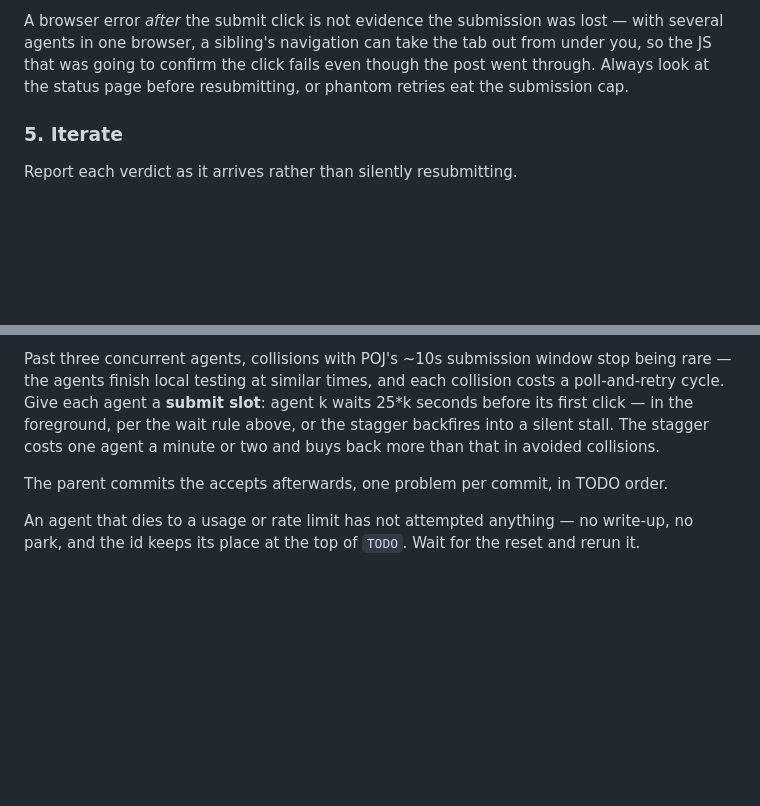
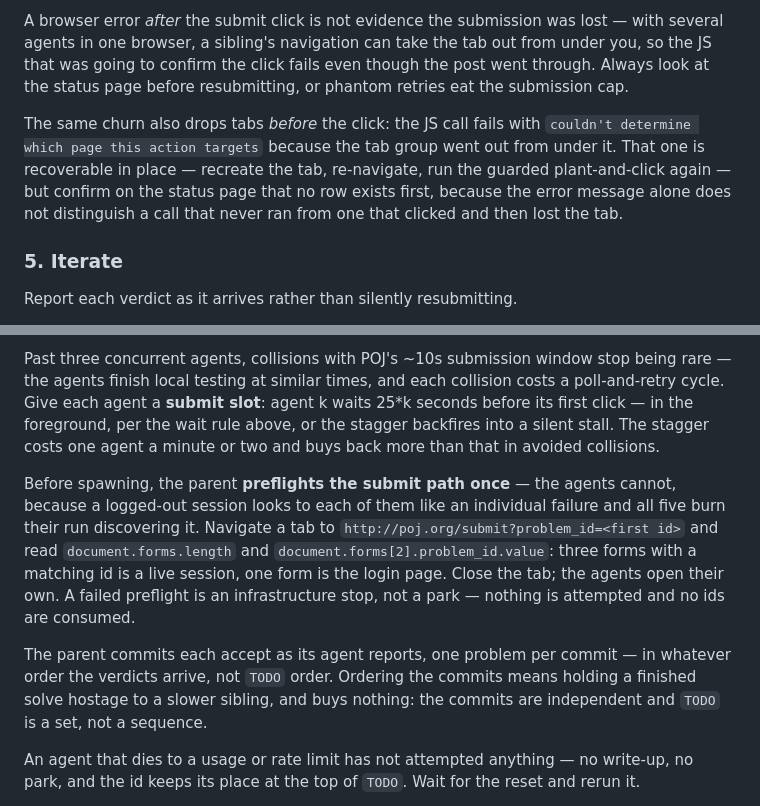
Before and after one commit to junzh0u/poj-solutions, a Markdown page: AGENTS.md, 2 parts joined by grey strips. GitHub-like rendering; blank space fills up the shorter version.

Commit message:
backlog-loop: fold in findings from the first validation batch
Commits no longer follow TODO order. Ordering them serialized a finished
solve behind a slower sibling for no gain -- the commits are independent
and TODO is a set. The parent now commits each accept as its verdict
arrives, which is also what "report verdicts as they arrive" was already
asking for.

Document the parent-side submit preflight concretely. The shared policy
required "a working and authorized submission path" without saying how;
checking document.forms.length and forms[2].problem_id.value on the submit
page distinguishes a live session from the login page in one tab. Doing it
in the parent matters because a logged-out session looks like an
individual failure to each agent, so the whole batch would burn its run
discovering it separately.

Record the pre-click tab drop as its own failure mode. A sibling's
navigation can kill the tab before the click, not just after, surfacing as
"couldn't determine which page this action targets"; that is recoverable
in place, but only after the status page confirms no row landed.

Note that sonnet is the default for the top of the backlog rather than a
trial.

Model: claude-opus-5

```diff
--- a/AGENTS.md
+++ b/AGENTS.md
@@ -78,6 +78,8 @@ A clean click is not evidence the submission landed, either. POJ drops a submiss
 
 A browser error *after* the submit click is not evidence the submission was lost — with several agents in one browser, a sibling's navigation can take the tab out from under you, so the JS that was going to confirm the click fails even though the post went through. Always look at the status page before resubmitting, or phantom retries eat the submission cap.
 
+The same churn also drops tabs *before* the click: the JS call fails with `couldn't determine which page this action targets` because the tab group went out from under it. That one is recoverable in place — recreate the tab, re-navigate, run the guarded plant-and-click again — but confirm on the status page that no row exists first, because the error message alone does not distinguish a call that never ran from one that clicked and then lost the tab.
+
 ### 5. Iterate
 
 Report each verdict as it arrives rather than silently resubmitting.
@@ -103,7 +105,9 @@ A batch adds only orchestration on top of the procedure above: spawn the solve s
 
 Past three concurrent agents, collisions with POJ's ~10s submission window stop being rare — the agents finish local testing at similar times, and each collision costs a poll-and-retry cycle. Give each agent a **submit slot**: agent k waits 25*k seconds before its first click — in the foreground, per the wait rule above, or the stagger backfires into a silent stall. The stagger costs one agent a minute or two and buys back more than that in avoided collisions.
 
-The parent commits the accepts afterwards, one problem per commit, in TODO order.
+Before spawning, the parent **preflights the submit path once** — the agents cannot, because a logged-out session looks to each of them like an individual failure and all five burn their run discovering it. Navigate a tab to `http://poj.org/submit?problem_id=<first id>` and read `document.forms.length` and `document.forms[2].problem_id.value`: three forms with a matching id is a live session, one form is the login page. Close the tab; the agents open their own. A failed preflight is an infrastructure stop, not a park — nothing is attempted and no ids are consumed.
+
+The parent commits each accept as its agent reports, one problem per commit — in whatever order the verdicts arrive, not `TODO` order. Ordering the commits means holding a finished solve hostage to a slower sibling, and buys nothing: the commits are independent and `TODO` is a set, not a sequence.
 
 An agent that dies to a usage or rate limit has not attempted anything — no write-up, no park, and the id keeps its place at the top of `TODO`. Wait for the reset and rerun it.
 
```
Also changed, not shown: 1 other file.
